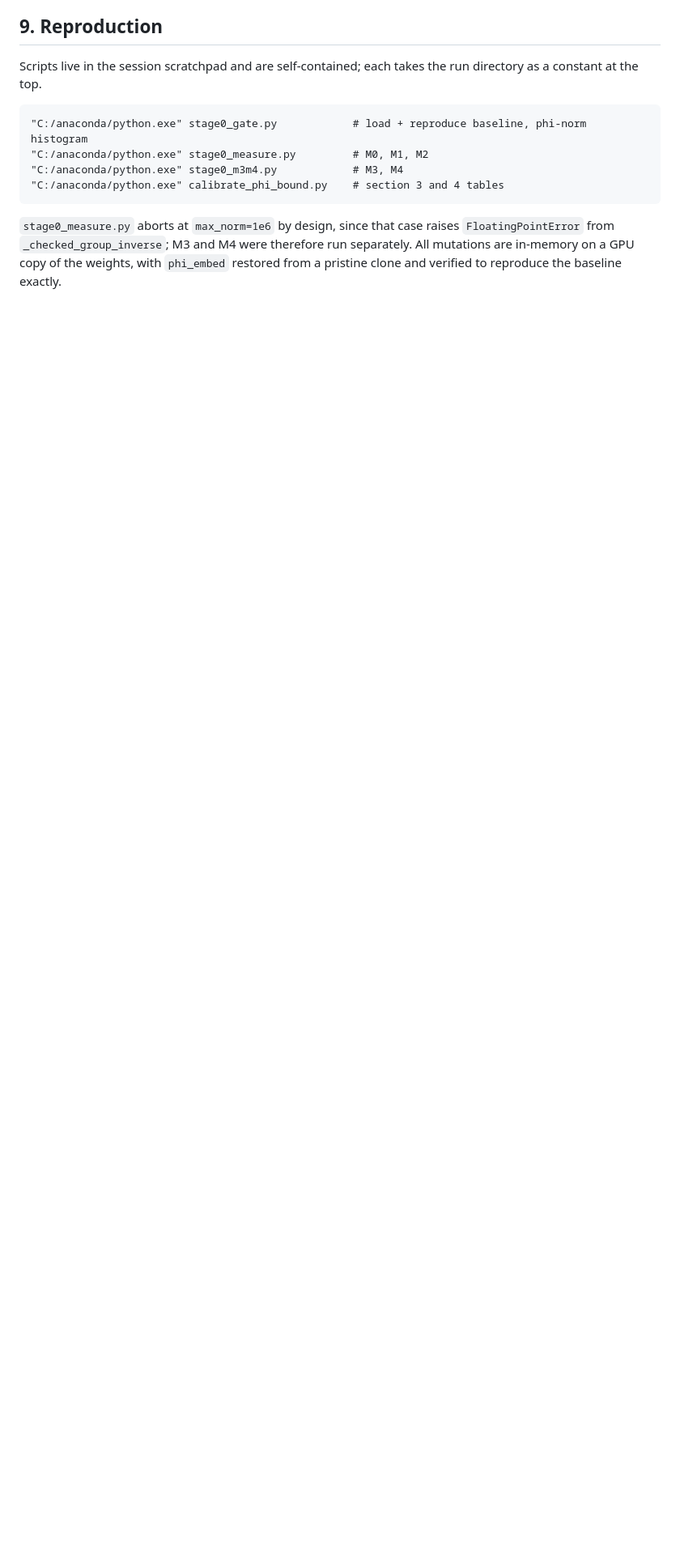
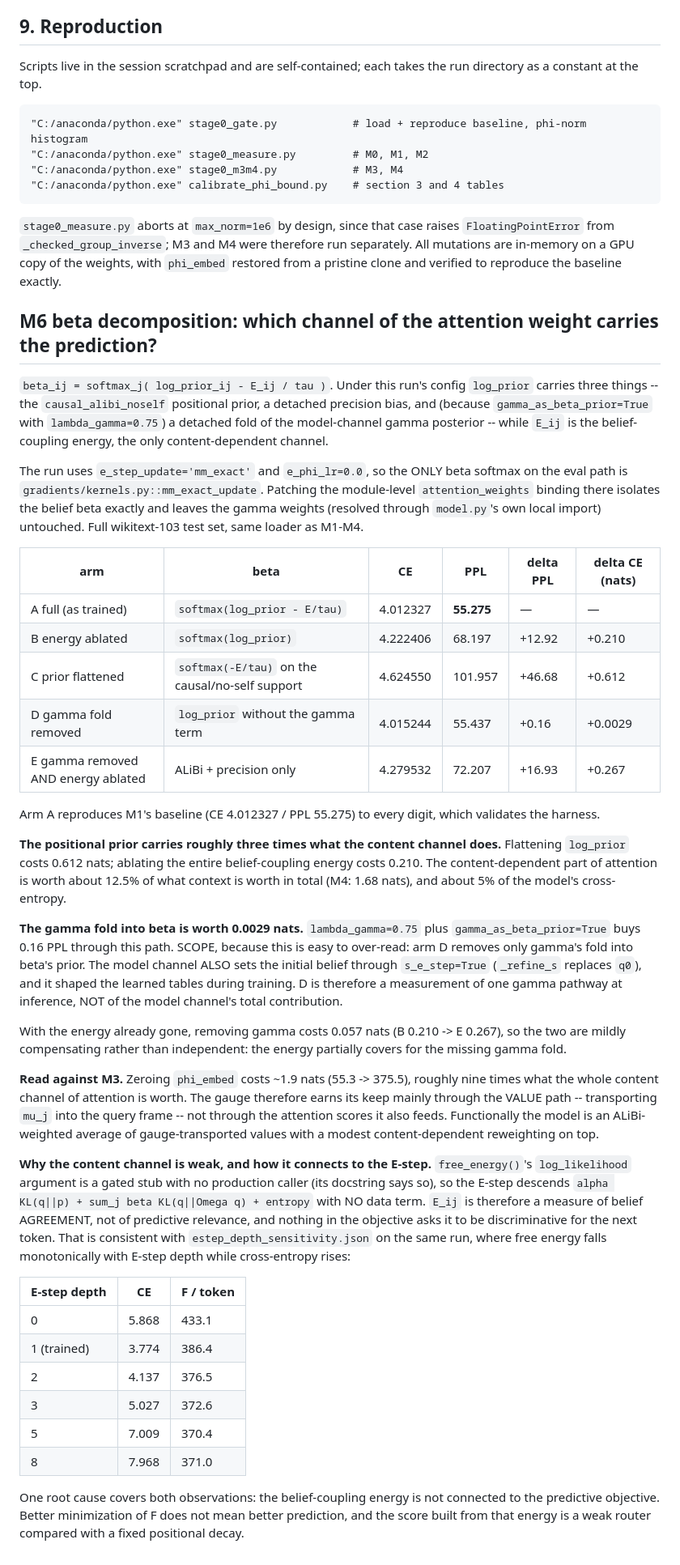
Before and after one commit to cdenn016/V3_Transformer, a Markdown page: docs/2026-07-25-phi-bound-calibration-and-stage0-report.md, the part around the change. Shown at 81% size. GitHub-like rendering; blank space fills up the shorter version.

Commit message:
docs: M6 beta decomposition -- the positional prior carries 3x the content channel
Checkpoint-only ablation of beta = softmax(log_prior - E/tau) on the 55.41 K=300 run,
full wikitext-103 test set. Arm A reproduces CE 4.012327 / PPL 55.275 exactly.

Flattening log_prior costs 0.612 nats; ablating the entire belief-coupling energy costs
0.210. The content-dependent part of attention is worth ~12.5% of what context is worth
in total (M4: 1.68 nats). The gamma fold into beta's prior is worth 0.0029 nats, though
that measures one gamma pathway at inference, not the model channel's total contribution
(s_e_step still sets q0).

Read against M3 (zeroing phi costs ~1.9 nats), the gauge earns its keep mainly through
the VALUE path, not the attention scores. Consistent with the E-step depth curve on the
same run, where F falls monotonically while CE rises: free_energy()'s log_likelihood is
a gated stub with no production caller, so E_ij measures belief agreement rather than
predictive relevance.

Co-Authored-By: Claude Opus 5 (1M context) <noreply@anthropic.com>

```diff
--- a/docs/2026-07-25-phi-bound-calibration-and-stage0-report.md
+++ b/docs/2026-07-25-phi-bound-calibration-and-stage0-report.md
@@ -353,3 +353,65 @@ constant at the top.
 `FloatingPointError` from `_checked_group_inverse`; M3 and M4 were therefore run separately. All
 mutations are in-memory on a GPU copy of the weights, with `phi_embed` restored from a pristine
 clone and verified to reproduce the baseline exactly.
+
+## M6 beta decomposition: which channel of the attention weight carries the prediction?
+
+`beta_ij = softmax_j( log_prior_ij - E_ij / tau )`. Under this run's config `log_prior` carries three
+things -- the `causal_alibi_noself` positional prior, a detached precision bias, and (because
+`gamma_as_beta_prior=True` with `lambda_gamma=0.75`) a detached fold of the model-channel gamma
+posterior -- while `E_ij` is the belief-coupling energy, the only content-dependent channel.
+
+The run uses `e_step_update='mm_exact'` and `e_phi_lr=0.0`, so the ONLY beta softmax on the eval path
+is `gradients/kernels.py::mm_exact_update`. Patching the module-level `attention_weights` binding
+there isolates the belief beta exactly and leaves the gamma weights (resolved through `model.py`'s
+own local import) untouched. Full wikitext-103 test set, same loader as M1-M4.
+
+| arm | beta | CE | PPL | delta PPL | delta CE (nats) |
+|---|---|---|---|---|---|
+| A full (as trained) | `softmax(log_prior - E/tau)` | 4.012327 | **55.275** | — | — |
+| B energy ablated | `softmax(log_prior)` | 4.222406 | 68.197 | +12.92 | +0.210 |
+| C prior flattened | `softmax(-E/tau)` on the causal/no-self support | 4.624550 | 101.957 | +46.68 | +0.612 |
+| D gamma fold removed | `log_prior` without the gamma term | 4.015244 | 55.437 | +0.16 | +0.0029 |
+| E gamma removed AND energy ablated | ALiBi + precision only | 4.279532 | 72.207 | +16.93 | +0.267 |
+
+Arm A reproduces M1's baseline (CE 4.012327 / PPL 55.275) to every digit, which validates the harness.
+
+**The positional prior carries roughly three times what the content channel does.** Flattening
+`log_prior` costs 0.612 nats; ablating the entire belief-coupling energy costs 0.210. The
+content-dependent part of attention is worth about 12.5% of what context is worth in total (M4: 1.68
+nats), and about 5% of the model's cross-entropy.
+
+**The gamma fold into beta is worth 0.0029 nats.** `lambda_gamma=0.75` plus `gamma_as_beta_prior=True`
+buys 0.16 PPL through this path. SCOPE, because this is easy to over-read: arm D removes only gamma's
+fold into beta's prior. The model channel ALSO sets the initial belief through `s_e_step=True`
+(`_refine_s` replaces `q0`), and it shaped the learned tables during training. D is therefore a
+measurement of one gamma pathway at inference, NOT of the model channel's total contribution.
+
+With the energy already gone, removing gamma costs 0.057 nats (B 0.210 -> E 0.267), so the two are
+mildly compensating rather than independent: the energy partially covers for the missing gamma fold.
+
+**Read against M3.** Zeroing `phi_embed` costs ~1.9 nats (55.3 -> 375.5), roughly nine times what the
+whole content channel of attention is worth. The gauge therefore earns its keep mainly through the
+VALUE path -- transporting `mu_j` into the query frame -- not through the attention scores it also
+feeds. Functionally the model is an ALiBi-weighted average of gauge-transported values with a modest
+content-dependent reweighting on top.
+
+**Why the content channel is weak, and how it connects to the E-step.** `free_energy()`'s
+`log_likelihood` argument is a gated stub with no production caller (its docstring says so), so the
+E-step descends `alpha KL(q||p) + sum_j beta KL(q||Omega q) + entropy` with NO data term. `E_ij` is
+therefore a measure of belief AGREEMENT, not of predictive relevance, and nothing in the objective
+asks it to be discriminative for the next token. That is consistent with `estep_depth_sensitivity.json`
+on the same run, where free energy falls monotonically with E-step depth while cross-entropy rises:
+
+| E-step depth | CE | F / token |
+|---|---|---|
+| 0 | 5.868 | 433.1 |
+| 1 (trained) | 3.774 | 386.4 |
+| 2 | 4.137 | 376.5 |
+| 3 | 5.027 | 372.6 |
+| 5 | 7.009 | 370.4 |
+| 8 | 7.968 | 371.0 |
+
+One root cause covers both observations: the belief-coupling energy is not connected to the
+predictive objective. Better minimization of F does not mean better prediction, and the score built
+from that energy is a weak router compared with a fixed positional decay.
```
